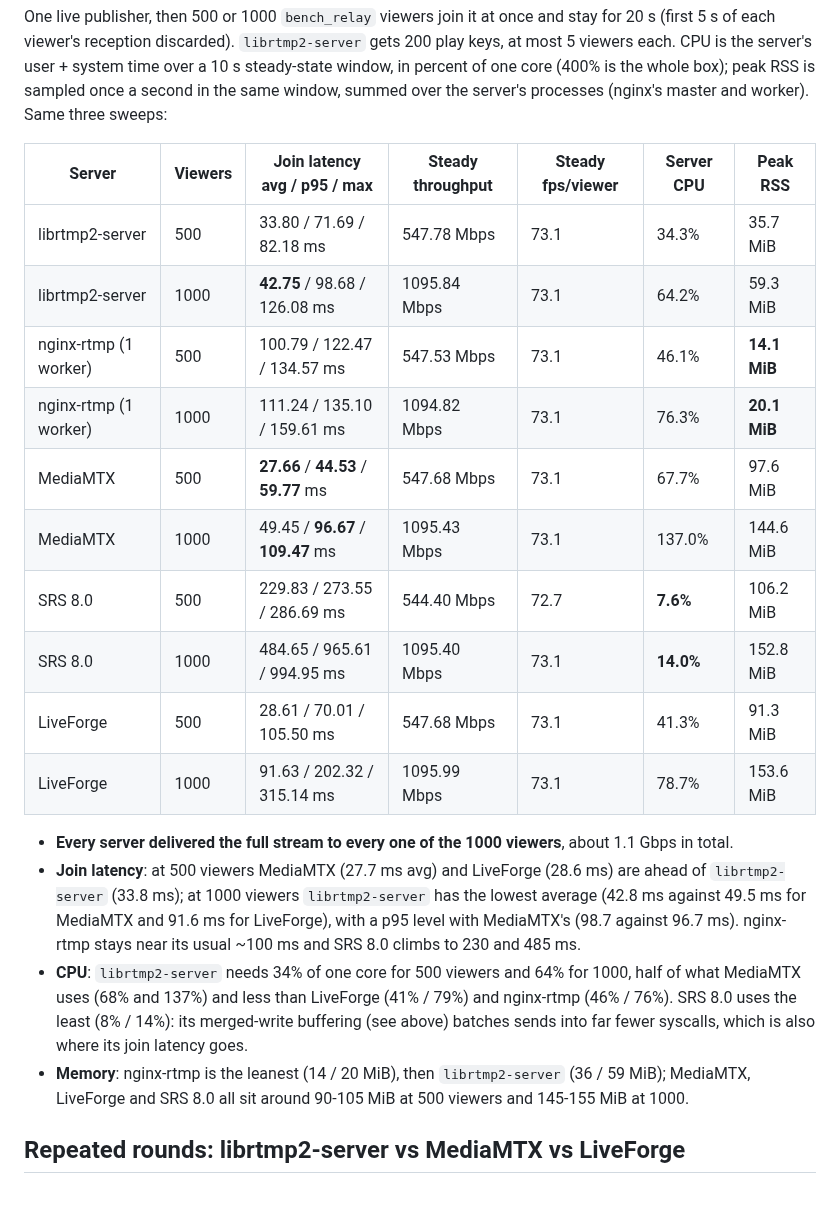
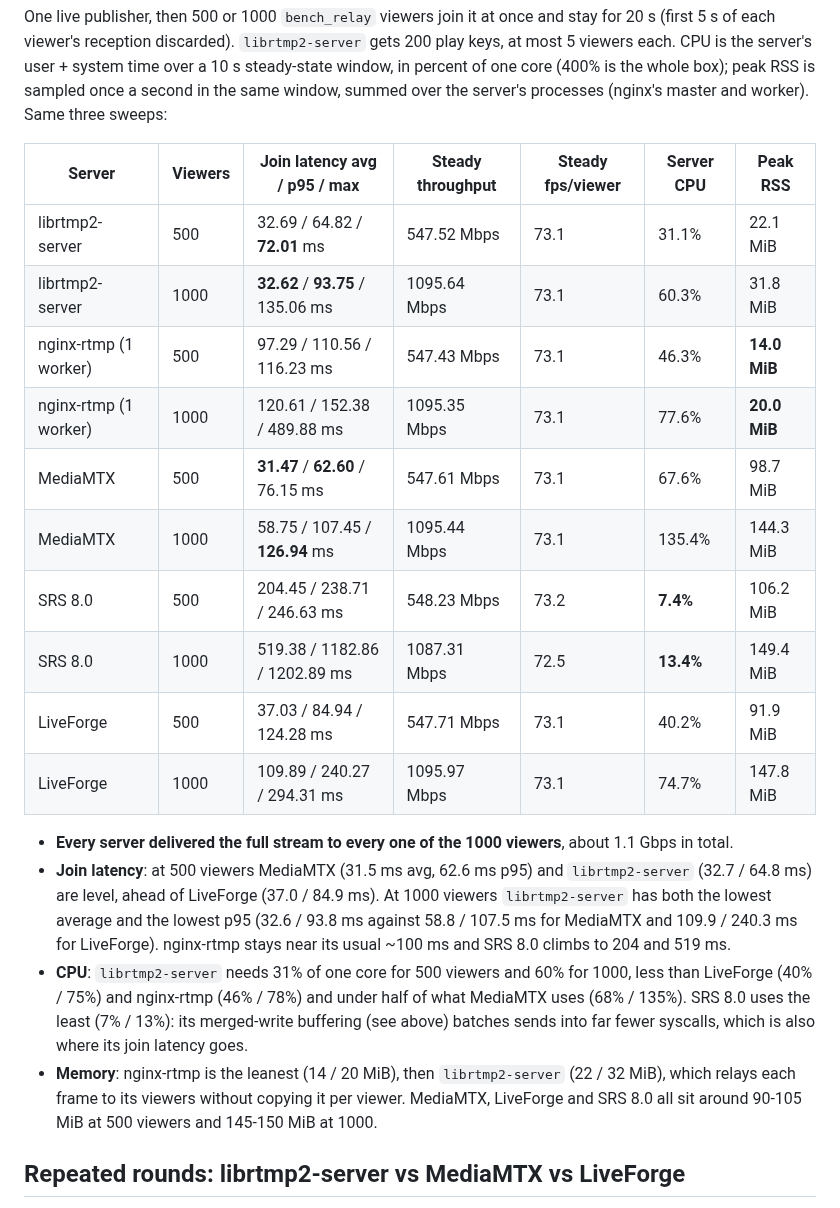
Before and after one commit to OpenRTMP/librtmp2-server, a Markdown page: BENCHMARKS.md, the part around one of its changes. Rendered like a GitHub page.

```diff
--- a/BENCHMARKS.md
+++ b/BENCHMARKS.md
@@ -241,33 +241,34 @@ worker). Same three sweeps:
 
 | Server | Viewers | Join latency avg / p95 / max | Steady throughput | Steady fps/viewer | Server CPU | Peak RSS |
 |---|---|---|---|---|---|---|
-| librtmp2-server | 500 | 33.80 / 71.69 / 82.18 ms | 547.78 Mbps | 73.1 | 34.3% | 35.7 MiB |
-| librtmp2-server | 1000 | **42.75** / 98.68 / 126.08 ms | 1095.84 Mbps | 73.1 | 64.2% | 59.3 MiB |
-| nginx-rtmp (1 worker) | 500 | 100.79 / 122.47 / 134.57 ms | 547.53 Mbps | 73.1 | 46.1% | **14.1 MiB** |
-| nginx-rtmp (1 worker) | 1000 | 111.24 / 135.10 / 159.61 ms | 1094.82 Mbps | 73.1 | 76.3% | **20.1 MiB** |
-| MediaMTX | 500 | **27.66** / **44.53** / **59.77** ms | 547.68 Mbps | 73.1 | 67.7% | 97.6 MiB |
-| MediaMTX | 1000 | 49.45 / **96.67** / **109.47** ms | 1095.43 Mbps | 73.1 | 137.0% | 144.6 MiB |
-| SRS 8.0 | 500 | 229.83 / 273.55 / 286.69 ms | 544.40 Mbps | 72.7 | **7.6%** | 106.2 MiB |
-| SRS 8.0 | 1000 | 484.65 / 965.61 / 994.95 ms | 1095.40 Mbps | 73.1 | **14.0%** | 152.8 MiB |
-| LiveForge | 500 | 28.61 / 70.01 / 105.50 ms | 547.68 Mbps | 73.1 | 41.3% | 91.3 MiB |
-| LiveForge | 1000 | 91.63 / 202.32 / 315.14 ms | 1095.99 Mbps | 73.1 | 78.7% | 153.6 MiB |
+| librtmp2-server | 500 | 32.69 / 64.82 / **72.01** ms | 547.52 Mbps | 73.1 | 31.1% | 22.1 MiB |
+| librtmp2-server | 1000 | **32.62** / **93.75** / 135.06 ms | 1095.64 Mbps | 73.1 | 60.3% | 31.8 MiB |
+| nginx-rtmp (1 worker) | 500 | 97.29 / 110.56 / 116.23 ms | 547.43 Mbps | 73.1 | 46.3% | **14.0 MiB** |
+| nginx-rtmp (1 worker) | 1000 | 120.61 / 152.38 / 489.88 ms | 1095.35 Mbps | 73.1 | 77.6% | **20.0 MiB** |
+| MediaMTX | 500 | **31.47** / **62.60** / 76.15 ms | 547.61 Mbps | 73.1 | 67.6% | 98.7 MiB |
+| MediaMTX | 1000 | 58.75 / 107.45 / **126.94** ms | 1095.44 Mbps | 73.1 | 135.4% | 144.3 MiB |
+| SRS 8.0 | 500 | 204.45 / 238.71 / 246.63 ms | 548.23 Mbps | 73.2 | **7.4%** | 106.2 MiB |
+| SRS 8.0 | 1000 | 519.38 / 1182.86 / 1202.89 ms | 1087.31 Mbps | 72.5 | **13.4%** | 149.4 MiB |
+| LiveForge | 500 | 37.03 / 84.94 / 124.28 ms | 547.71 Mbps | 73.1 | 40.2% | 91.9 MiB |
+| LiveForge | 1000 | 109.89 / 240.27 / 294.31 ms | 1095.97 Mbps | 73.1 | 74.7% | 147.8 MiB |
 
 - **Every server delivered the full stream to every one of the 1000
   viewers**, about 1.1 Gbps in total.
-- **Join latency**: at 500 viewers MediaMTX (27.7 ms avg) and LiveForge
-  (28.6 ms) are ahead of `librtmp2-server` (33.8 ms); at 1000 viewers
-  `librtmp2-server` has the lowest average (42.8 ms against 49.5 ms for
-  MediaMTX and 91.6 ms for LiveForge), with a p95 level with MediaMTX's
-  (98.7 against 96.7 ms). nginx-rtmp stays near its usual ~100 ms and SRS
-  8.0 climbs to 230 and 485 ms.
-- **CPU**: `librtmp2-server` needs 34% of one core for 500 viewers and 64%
-  for 1000, half of what MediaMTX uses (68% and 137%) and less than
-  LiveForge (41% / 79%) and nginx-rtmp (46% / 76%). SRS 8.0 uses the least
-  (8% / 14%): its merged-write buffering (see above) batches sends into
+- **Join latency**: at 500 viewers MediaMTX (31.5 ms avg, 62.6 ms p95)
+  and `librtmp2-server` (32.7 / 64.8 ms) are level, ahead of LiveForge
+  (37.0 / 84.9 ms). At 1000 viewers `librtmp2-server` has both the lowest
+  average and the lowest p95 (32.6 / 93.8 ms against 58.8 / 107.5 ms for
+  MediaMTX and 109.9 / 240.3 ms for LiveForge). nginx-rtmp stays near its
+  usual ~100 ms and SRS 8.0 climbs to 204 and 519 ms.
+- **CPU**: `librtmp2-server` needs 31% of one core for 500 viewers and 60%
+  for 1000, less than LiveForge (40% / 75%) and nginx-rtmp (46% / 78%) and
+  under half of what MediaMTX uses (68% / 135%). SRS 8.0 uses the least
+  (7% / 13%): its merged-write buffering (see above) batches sends into
   far fewer syscalls, which is also where its join latency goes.
 - **Memory**: nginx-rtmp is the leanest (14 / 20 MiB), then
-  `librtmp2-server` (36 / 59 MiB); MediaMTX, LiveForge and SRS 8.0 all sit
-  around 90-105 MiB at 500 viewers and 145-155 MiB at 1000.
+  `librtmp2-server` (22 / 32 MiB), which relays each frame to its viewers
+  without copying it per viewer. MediaMTX, LiveForge and SRS 8.0 all sit
+  around 90-105 MiB at 500 viewers and 145-150 MiB at 1000.
 
 ## Repeated rounds: librtmp2-server vs MediaMTX vs LiveForge
 
```
Also changed, not shown: other parts of BENCHMARKS.md (+44 -44 lines).
